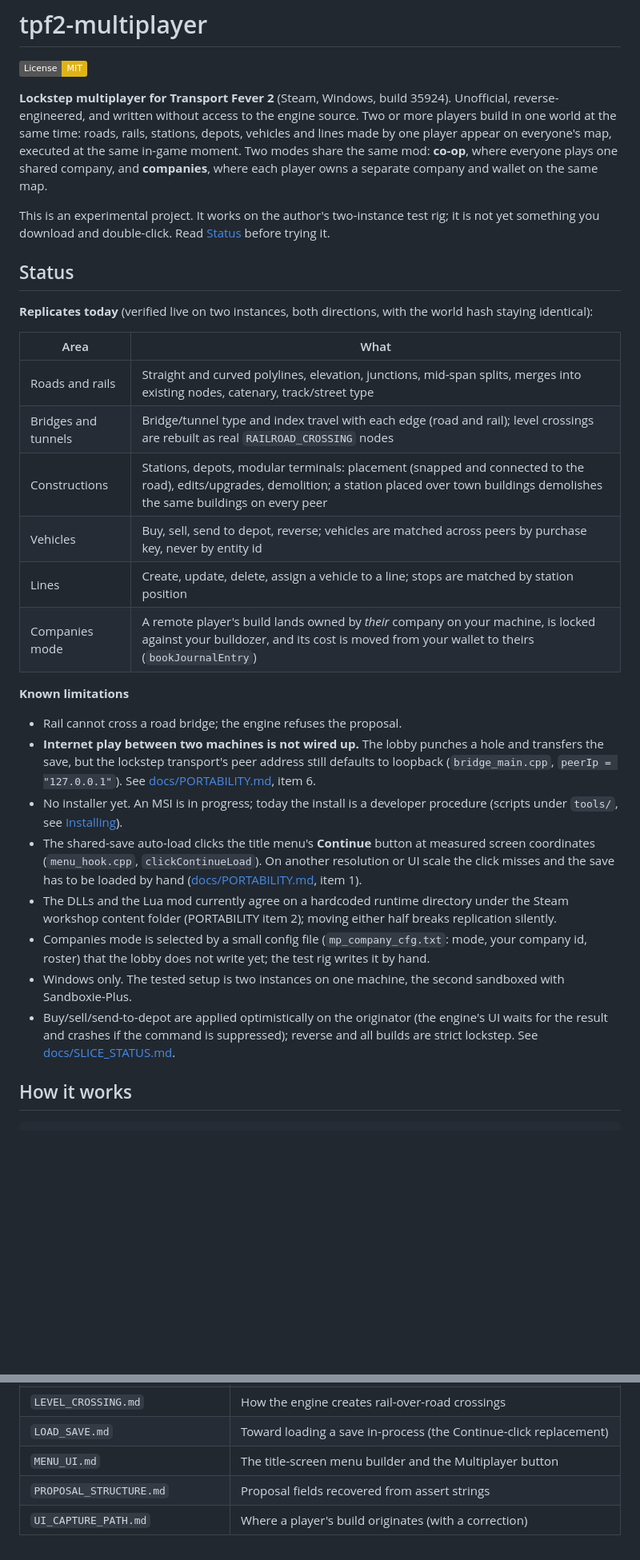
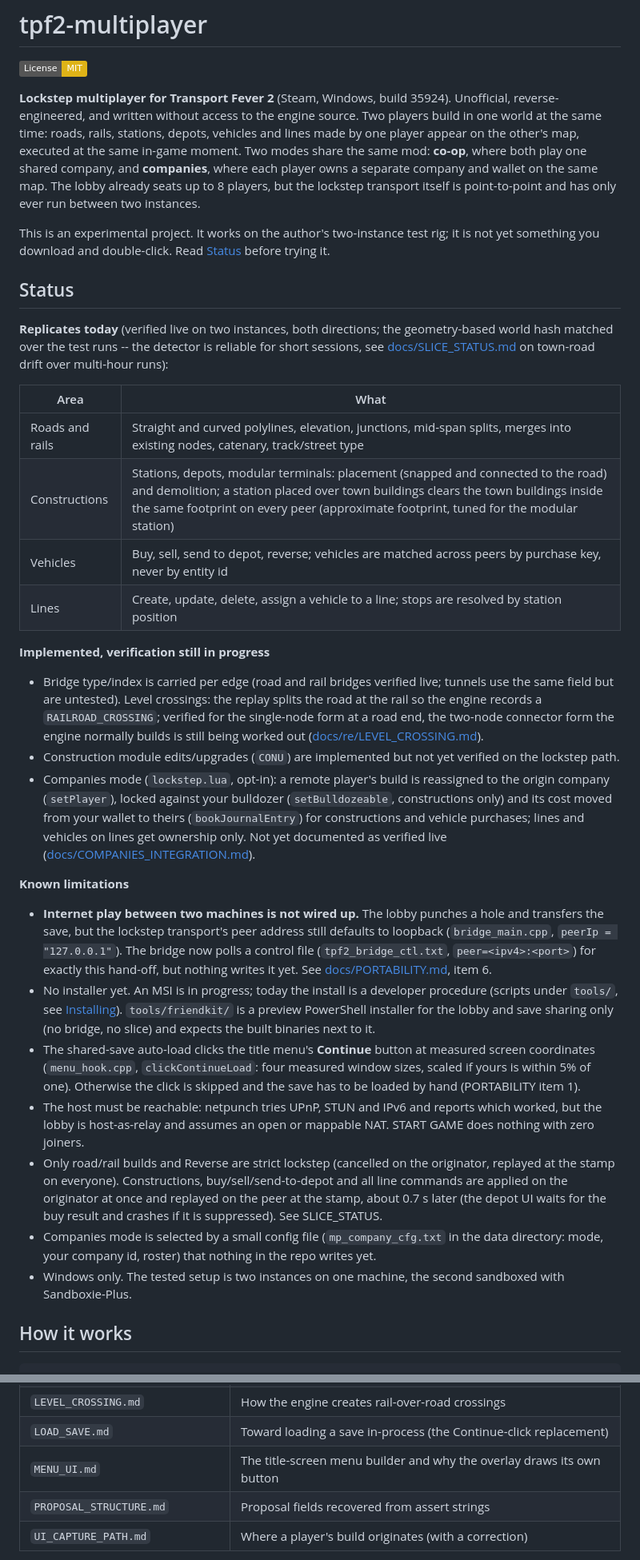
Before and after one commit to silver2127/tpf2-multiplayer, a Markdown page: README.md, 2 parts joined by grey strips. Shown at 80% size. Drawn GitHub-style; badges without logos; blank space fills up the shorter version.

Commit message:
README: apply fact-check corrections
Co-Authored-By: Claude Fable 5 <noreply@anthropic.com>
Claude-Session: https://claude.ai/code/session_01FzF94FFWUxAKwF9Ymorxqm

```diff
--- a/README.md
+++ b/README.md
@@ -3,52 +3,71 @@
 [![License: MIT](https://img.shields.io/badge/License-MIT-yellow.svg)](LICENSE)
 
 **Lockstep multiplayer for Transport Fever 2** (Steam, Windows, build 35924). Unofficial,
-reverse-engineered, and written without access to the engine source. Two or more players
-build in one world at the same time: roads, rails, stations, depots, vehicles and lines
-made by one player appear on everyone's map, executed at the same in-game moment. Two
-modes share the same mod: **co-op**, where everyone plays one shared company, and
-**companies**, where each player owns a separate company and wallet on the same map.
+reverse-engineered, and written without access to the engine source. Two players build in
+one world at the same time: roads, rails, stations, depots, vehicles and lines made by one
+player appear on the other's map, executed at the same in-game moment. Two modes share
+the same mod: **co-op**, where both play one shared company, and **companies**, where each
+player owns a separate company and wallet on the same map. The lobby already seats up to
+8 players, but the lockstep transport itself is point-to-point and has only ever run
+between two instances.
 
 This is an experimental project. It works on the author's two-instance test rig; it is
 not yet something you download and double-click. Read [Status](#status) before trying it.
 
 ## Status
 
-**Replicates today** (verified live on two instances, both directions, with the world
-hash staying identical):
+**Replicates today** (verified live on two instances, both directions; the geometry-based
+world hash matched over the test runs -- the detector is reliable for short sessions, see
+[docs/SLICE_STATUS.md](docs/SLICE_STATUS.md) on town-road drift over multi-hour runs):
 
 | Area | What |
 |---|---|
 | Roads and rails | Straight and curved polylines, elevation, junctions, mid-span splits, merges into existing nodes, catenary, track/street type |
-| Bridges and tunnels | Bridge/tunnel type and index travel with each edge (road and rail); level crossings are rebuilt as real `RAILROAD_CROSSING` nodes |
-| Constructions | Stations, depots, modular terminals: placement (snapped and connected to the road), edits/upgrades, demolition; a station placed over town buildings demolishes the same buildings on every peer |
+| Constructions | Stations, depots, modular terminals: placement (snapped and connected to the road) and demolition; a station placed over town buildings clears the town buildings inside the same footprint on every peer (approximate footprint, tuned for the modular station) |
 | Vehicles | Buy, sell, send to depot, reverse; vehicles are matched across peers by purchase key, never by entity id |
-| Lines | Create, update, delete, assign a vehicle to a line; stops are matched by station position |
-| Companies mode | A remote player's build lands owned by *their* company on your machine, is locked against your bulldozer, and its cost is moved from your wallet to theirs (`bookJournalEntry`) |
+| Lines | Create, update, delete, assign a vehicle to a line; stops are resolved by station position |
+
+**Implemented, verification still in progress**
+
+- Bridge type/index is carried per edge (road and rail bridges verified live; tunnels use the same field but are untested). Level crossings:
+  the replay splits the road at the rail so the engine records a `RAILROAD_CROSSING`;
+  verified for the single-node form at a road end, the two-node connector form the
+  engine normally builds is still being worked out ([docs/re/LEVEL_CROSSING.md](docs/re/LEVEL_CROSSING.md)).
+- Construction module edits/upgrades (`CONU`) are implemented but not yet verified on
+  the lockstep path.
+- Companies mode (`lockstep.lua`, opt-in): a remote player's build is reassigned to the
+  origin company (`setPlayer`), locked against your bulldozer (`setBulldozeable`, constructions
+  only) and its cost moved from your wallet to theirs (`bookJournalEntry`) for constructions
+  and vehicle purchases; lines and vehicles on lines get ownership only. Not yet
+  documented as verified live ([docs/COMPANIES_INTEGRATION.md](docs/COMPANIES_INTEGRATION.md)).
 
 **Known limitations**
 
-- Rail cannot cross a road bridge; the engine refuses the proposal.
 - **Internet play between two machines is not wired up.** The lobby punches a hole and
   transfers the save, but the lockstep transport's peer address still defaults to
-  loopback (`bridge_main.cpp`, `peerIp = "127.0.0.1"`). See
-  [docs/PORTABILITY.md](docs/PORTABILITY.md), item 6.
+  loopback (`bridge_main.cpp`, `peerIp = "127.0.0.1"`). The bridge now polls a control
+  file (`tpf2_bridge_ctl.txt`, `peer=<ipv4>:<port>`) for exactly this hand-off, but
+  nothing writes it yet. See [docs/PORTABILITY.md](docs/PORTABILITY.md), item 6.
 - No installer yet. An MSI is in progress; today the install is a developer procedure
   (scripts under `tools/`, see [Installing](#installing-today-a-developer-procedure)).
+  `tools/friendkit/` is a preview PowerShell installer for the lobby and save sharing
+  only (no bridge, no slice) and expects the built binaries next to it.
 - The shared-save auto-load clicks the title menu's **Continue** button at measured
-  screen coordinates (`menu_hook.cpp`, `clickContinueLoad`). On another resolution or
-  UI scale the click misses and the save has to be loaded by hand
-  ([docs/PORTABILITY.md](docs/PORTABILITY.md), item 1).
-- The DLLs and the Lua mod currently agree on a hardcoded runtime directory under the
-  Steam workshop content folder (PORTABILITY item 2); moving either half breaks
-  replication silently.
-- Companies mode is selected by a small config file (`mp_company_cfg.txt`: mode, your
-  company id, roster) that the lobby does not write yet; the test rig writes it by hand.
+  screen coordinates (`menu_hook.cpp`, `clickContinueLoad`: four measured window sizes,
+  scaled if yours is within 5% of one). Otherwise the click is skipped and the save has
+  to be loaded by hand (PORTABILITY item 1).
+- The host must be reachable: netpunch tries UPnP, STUN and IPv6 and reports which
+  worked, but the lobby is host-as-relay and assumes an open or mappable NAT. START GAME
+  does nothing with zero joiners.
+- Only road/rail builds and Reverse are strict lockstep (cancelled on the originator,
+  replayed at the stamp on everyone). Constructions, buy/sell/send-to-depot and all line
+  commands are applied on the originator at once and replayed on the peer at the stamp,
+  about 0.7 s later (the depot UI waits for the buy result and crashes if it is
+  suppressed). See SLICE_STATUS.
+- Companies mode is selected by a small config file (`mp_company_cfg.txt` in the data
+  directory: mode, your company id, roster) that nothing in the repo writes yet.
 - Windows only. The tested setup is two instances on one machine, the second sandboxed
   with Sandboxie-Plus.
-- Buy/sell/send-to-depot are applied optimistically on the originator (the engine's UI
-  waits for the result and crashes if the command is suppressed); reverse and all
-  builds are strict lockstep. See [docs/SLICE_STATUS.md](docs/SLICE_STATUS.md).
 
 ## How it works
 
@@ -235,7 +278,7 @@ part that is not wired to the lobby yet.
 | `GROUND_TRUTH_applyProposal.md` | Live `applyProposal` capture |
 | `LEVEL_CROSSING.md` | How the engine creates rail-over-road crossings |
 | `LOAD_SAVE.md` | Toward loading a save in-process (the Continue-click replacement) |
-| `MENU_UI.md` | The title-screen menu builder and the Multiplayer button |
+| `MENU_UI.md` | The title-screen menu builder and why the overlay draws its own button |
 | `PROPOSAL_STRUCTURE.md` | Proposal fields recovered from assert strings |
 | `UI_CAPTURE_PATH.md` | Where a player's build originates (with a correction) |
 
```
Also changed, not shown: other parts of README.md (+84 -59 lines).
